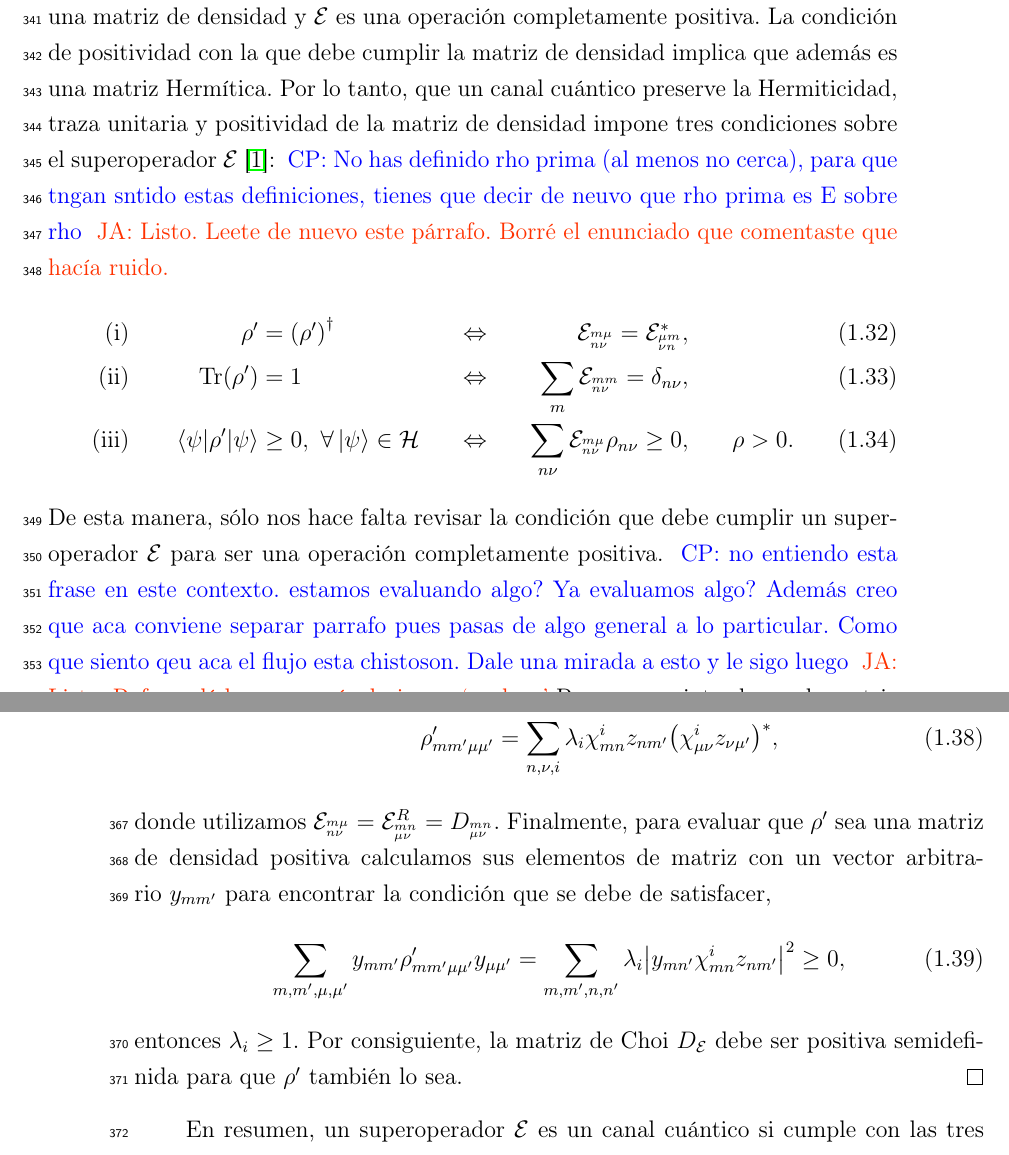
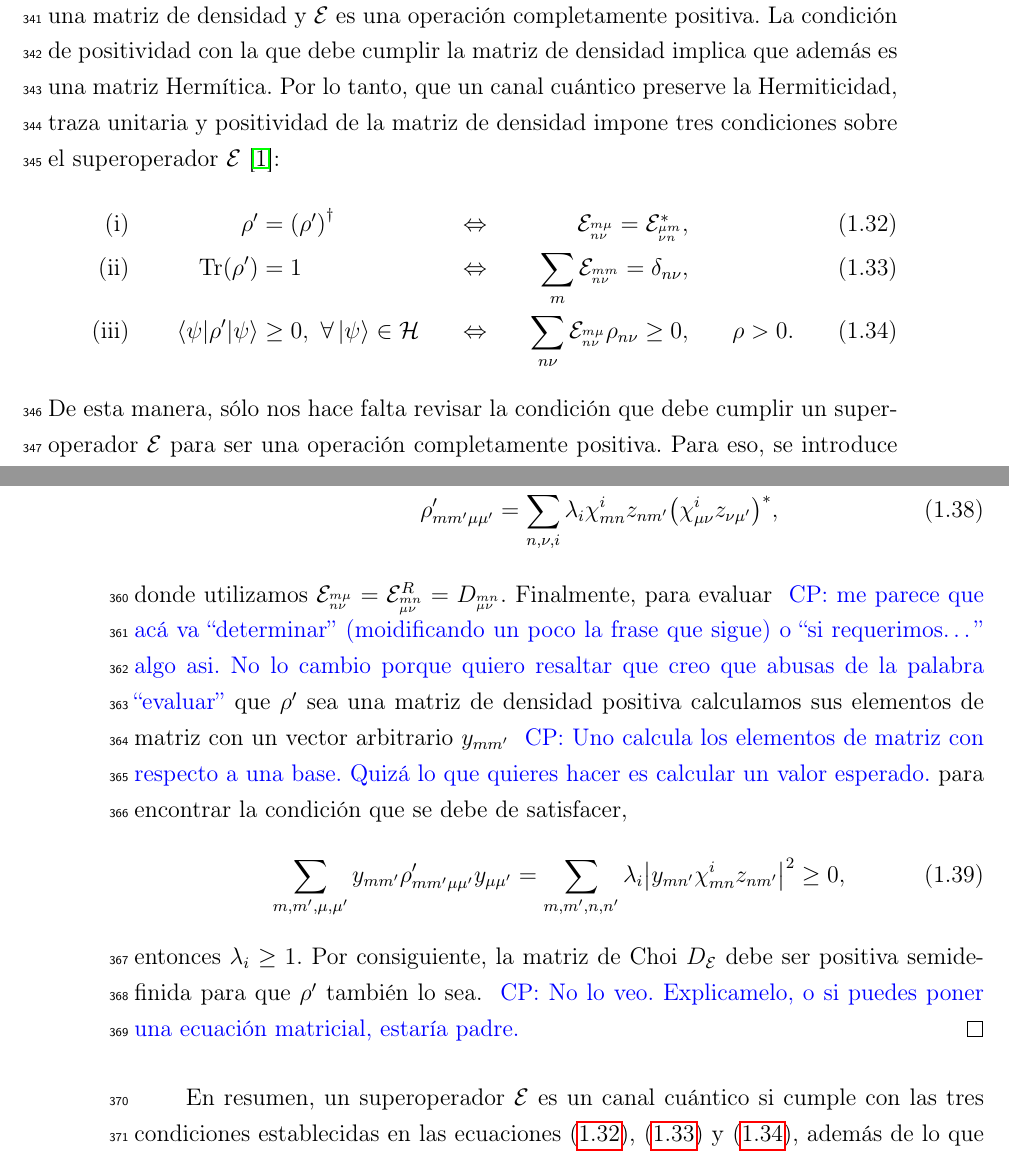
Before and after one commit to deleonja/docs_practicas, a LaTeX thesis (tesis/informe-tesis/tesis.tex, which reads tesis/informe-tesis/fudamentos_teoricos.tex): two parts of pages 36 and 37 of 57, joined at a grey line, cut so that both start at the same text. Compiled offline with pdfLaTeX.

```diff
--- a/tesis/informe-tesis/fudamentos_teoricos.tex
+++ b/tesis/informe-tesis/fudamentos_teoricos.tex
@@ -697,10 +697,10 @@
 % párrafo que acabas de terminar de leer para introducir la Hermiticidad
 % como una propiedad que se deduce de las características de la
 % matriz de densidad que establece el teorema \ref{teo:density-matrix}.}
-\cpnote{No has definido rho prima (al menos no cerca), para que tngan sntido
-estas definiciones, tienes que decir de neuvo que rho prima es E sobre rho}
-\janote{Listo. Leete de nuevo este párrafo. Borré el enunciado que
-comentaste que hacía ruido.}
+% \cpnote{No has definido rho prima (al menos no cerca), para que tngan sntido
+% estas definiciones, tienes que decir de neuvo que rho prima es E sobre rho}
+% \janote{Listo. Leete de nuevo este párrafo. Borré el enunciado que
+% comentaste que hacía ruido.}
 \begin{align}
 \txt{(i)}&& \rho'&=\qty(\rho')^{\dagger}&\Leftrightarrow
     && \E_\ind{m\mu}{n\nu}=\E_\ind{\mu m}{\nu n}^*,&&
@@ -715,11 +715,11 @@
 \end{align}
 De esta manera, sólo nos hace falta revisar la condición que debe cumplir
 un superoperador $\E$ para ser una operación completamente positiva.
-\cpnote{no entiendo esta frase en este contexto. estamos evaluando algo? Ya
-evaluamos algo? Además creo que aca conviene separar parrafo pues pasas
-de algo general a lo particular. Como que siento qeu aca el flujo esta chistoson.
-Dale una mirada a esto y le sigo luego} \janote{Listo. Reformulé lo que
-quería decir con `evaluar'}
+% \cpnote{no entiendo esta frase en este contexto. estamos evaluando algo? Ya
+% evaluamos algo? Además creo que aca conviene separar parrafo pues pasas
+% de algo general a lo particular. Como que siento qeu aca el flujo esta chistoson.
+% Dale una mirada a esto y le sigo luego} \janote{Listo. Reformulé lo que
+% quería decir con `evaluar'}
 Para eso, se introduce a la matriz de Choi $D_{\E}$ de $\E$,
 que se define como~\cite{bengtsson_zyczkowski_2017}
 \begin{align}\label{eq:ChoiMatrix-via-reshuffle}
@@ -768,8 +768,13 @@
 donde utilizamos $\E_{\ind{m\mu}{n\nu}}
 =\E^R_{\ind{mn}{\mu\nu}}
 =D_{\ind{mn}{\mu\nu}}$.
-Finalmente, para evaluar que $\rho'$ sea una matriz de densidad positiva
+Finalmente, para evaluar \cpnote{me parece que acá va ``determinar''
+(moidificando un poco la frase que sigue) o ``si requerimos\ldots'' algo asi.
+No lo cambio porque quiero resaltar que creo que abusas de la palabra
+``evaluar''} que $\rho'$ sea una matriz de densidad positiva
 calculamos sus elementos de matriz con un vector arbitrario~$y_{mm'}$
+\cpnote{Uno calcula los elementos de matriz con respecto a una base. Quizá
+lo que quieres hacer es calcular un valor esperado.}
 para encontrar la condición que se debe de satisfacer,
 \begin{align}
 \sum_{m,m',\mu,\mu'}
@@ -780,7 +785,8 @@
 \end{align}
 entonces $\lambda_i\geq1$. Por consiguiente, la matriz
 de Choi $D_{\E}$ debe ser positiva semidefinida para que $\rho'$
-también lo sea.
+también lo sea. \cpnote{No lo veo. Explicamelo, o si puedes
+poner una ecuación matricial, estaría padre.}
 \end{proof}
 En resumen, un superoperador $\E$ es un canal cuántico si
 cumple con las tres condiciones establecidas en las ecuaciones
```
Also changed, not shown: tesis/informe-tesis/fudamentos_teoricos.tex (8 more changed lines).
